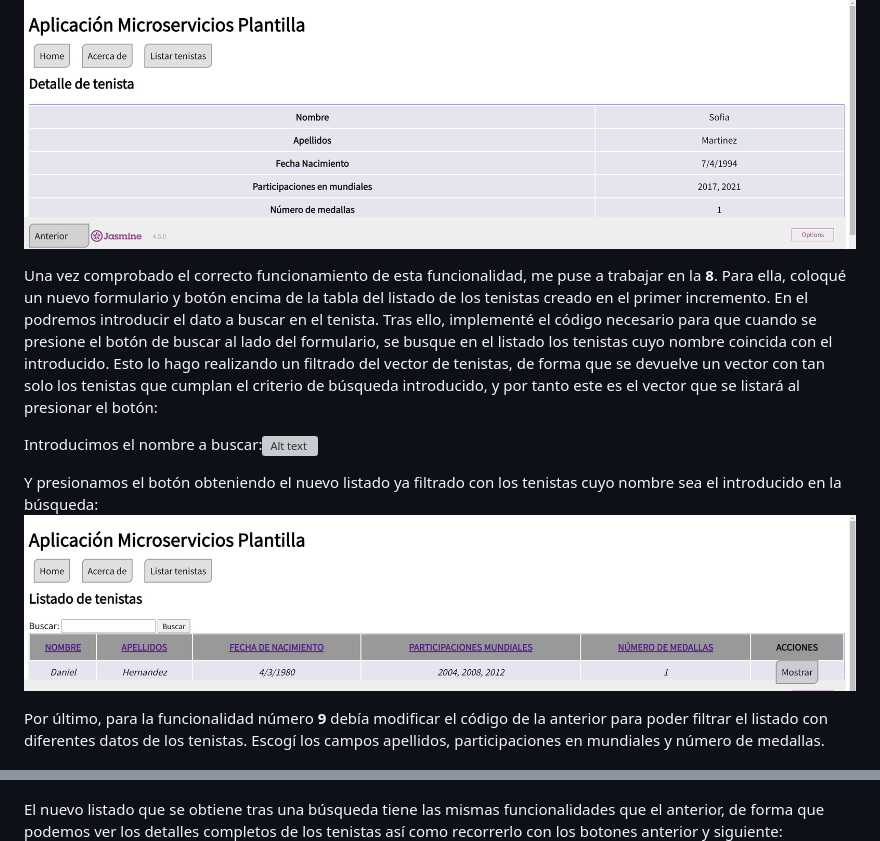
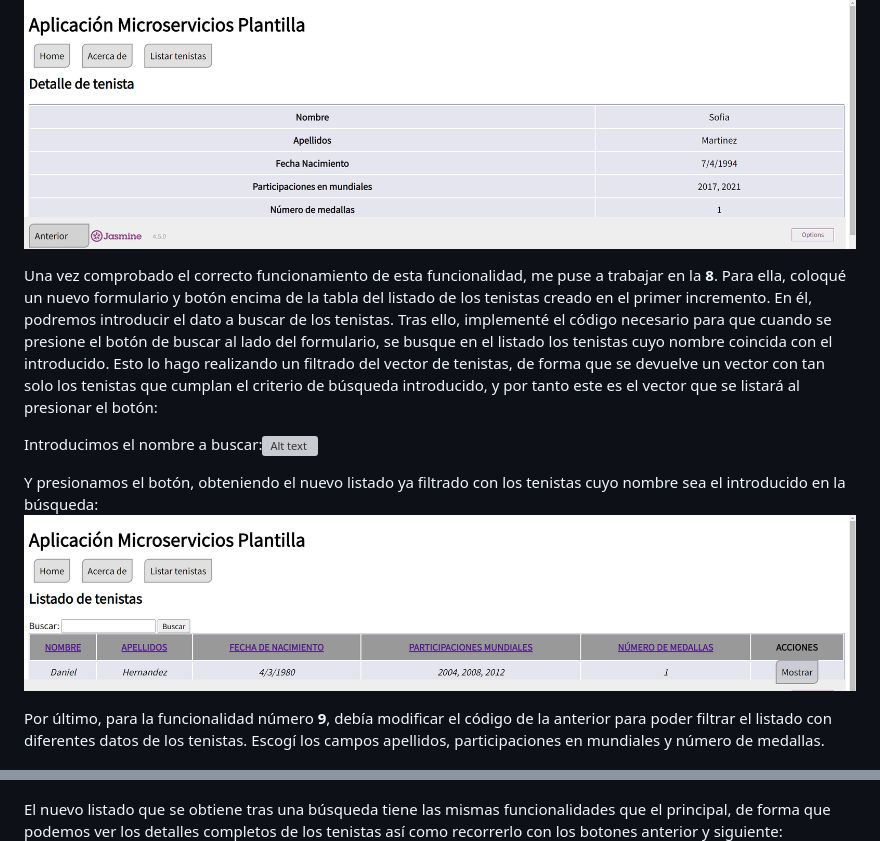
Before and after one commit to UJA-DAGIL-22-23/dagil-2022-2023-practica-3-mahm0010, a Markdown page: README.md, 2 parts joined by grey strips. GitHub-like rendering; grey boxes are pictures that could not be loaded.

Commit message:
Correciones el el Readme

```diff
--- a/README.md
+++ b/README.md
@@ -173,13 +173,13 @@ El segundo:
 Y el último:
 ![Alt text](assets/img/funcionalidad-7.3.png)
 
-Una vez comprobado el correcto funcionamiento de esta funcionalidad, me puse a trabajar en la **8**. Para ella, coloqué un nuevo formulario y botón encima de la tabla del listado de los tenistas creado en el primer incremento. En el podremos introducir el dato a buscar en el tenista. Tras ello, implementé el código necesario para que cuando se presione el botón de buscar al lado del formulario, se busque en el listado los tenistas cuyo nombre coincida con el introducido. Esto lo hago realizando un filtrado del vector de tenistas, de forma que se devuelve un vector con tan solo los tenistas que cumplan el criterio de búsqueda introducido, y por tanto este es el vector que se listará al presionar el botón:
+Una vez comprobado el correcto funcionamiento de esta funcionalidad, me puse a trabajar en la **8**. Para ella, coloqué un nuevo formulario y botón encima de la tabla del listado de los tenistas creado en el primer incremento. En él, podremos introducir el dato a buscar de los tenistas. Tras ello, implementé el código necesario para que cuando se presione el botón de buscar al lado del formulario, se busque en el listado los tenistas cuyo nombre coincida con el introducido. Esto lo hago realizando un filtrado del vector de tenistas, de forma que se devuelve un vector con tan solo los tenistas que cumplan el criterio de búsqueda introducido, y por tanto este es el vector que se listará al presionar el botón:
 
 Introducimos el nombre a buscar:![Alt text](assets/img/funcionalidad-8.1.png)
 
-Y presionamos el botón obteniendo el nuevo listado ya filtrado con los tenistas cuyo nombre sea el introducido en la búsqueda:![Alt text](assets/img/funcionalidad-8.2.png)
+Y presionamos el botón, obteniendo el nuevo listado ya filtrado con los tenistas cuyo nombre sea el introducido en la búsqueda:![Alt text](assets/img/funcionalidad-8.2.png)
 
-Por último, para la funcionalidad número **9** debía modificar el código de la anterior para poder filtrar el listado con diferentes datos de los tenistas. Escogí los campos apellidos, participaciones en mundiales y número de medallas.
+Por último, para la funcionalidad número **9**, debía modificar el código de la anterior para poder filtrar el listado con diferentes datos de los tenistas. Escogí los campos apellidos, participaciones en mundiales y número de medallas.
 
 Para los apellidos funciona igual que el nombre:
 ![Alt text](assets/img/funcionalidad-9.1.png)![Alt text](assets/img/funcionalidad-9.2.png)
@@ -190,7 +190,7 @@ Para el campo de participaciones en mundiales, podremos buscar uno de los años
 Y de forma parecida, podemos buscar un número de medallas y obtendremos un listado con los tenistas que tengan ese mismo número de medallas:
 ![Alt text](assets/img/funcionalidad-9.5.png)![Alt text](assets/img/funcionalidad-9.6.png)
 
-El nuevo listado que se obtiene tras una búsqueda tiene las mismas funcionalidades que el anterior, de forma que podemos ver los detalles completos de los tenistas así como recorrerlo con los botones anterior y siguiente:
+El nuevo listado que se obtiene tras una búsqueda tiene las mismas funcionalidades que el principal, de forma que podemos ver los detalles completos de los tenistas así como recorrerlo con los botones anterior y siguiente:
 ![Alt text](assets/img/funcionalidad-9.7.png) ![Alt text](assets/img/funcionalidad-9.8.png) ![Alt text](assets/img/funcionalidad-9.9.png)
 
 De esta forma, quedan completadas mis funcionalidades escogidas para el tercer incremento:
```
Also changed, not shown: other parts of README.md (+1 -1 lines).
